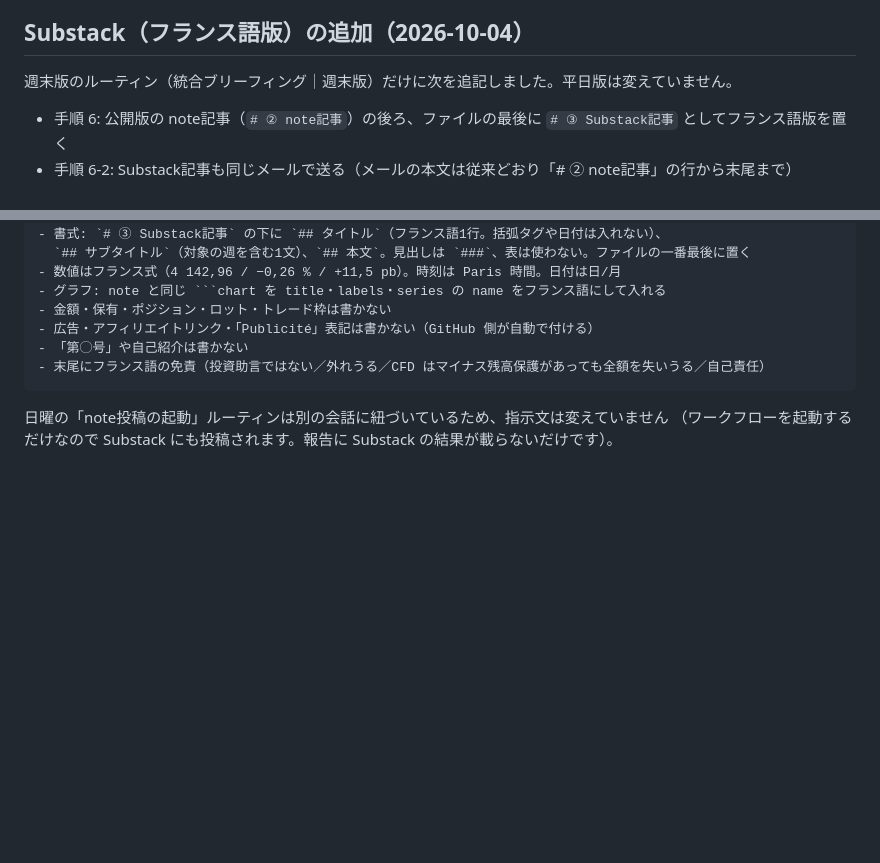
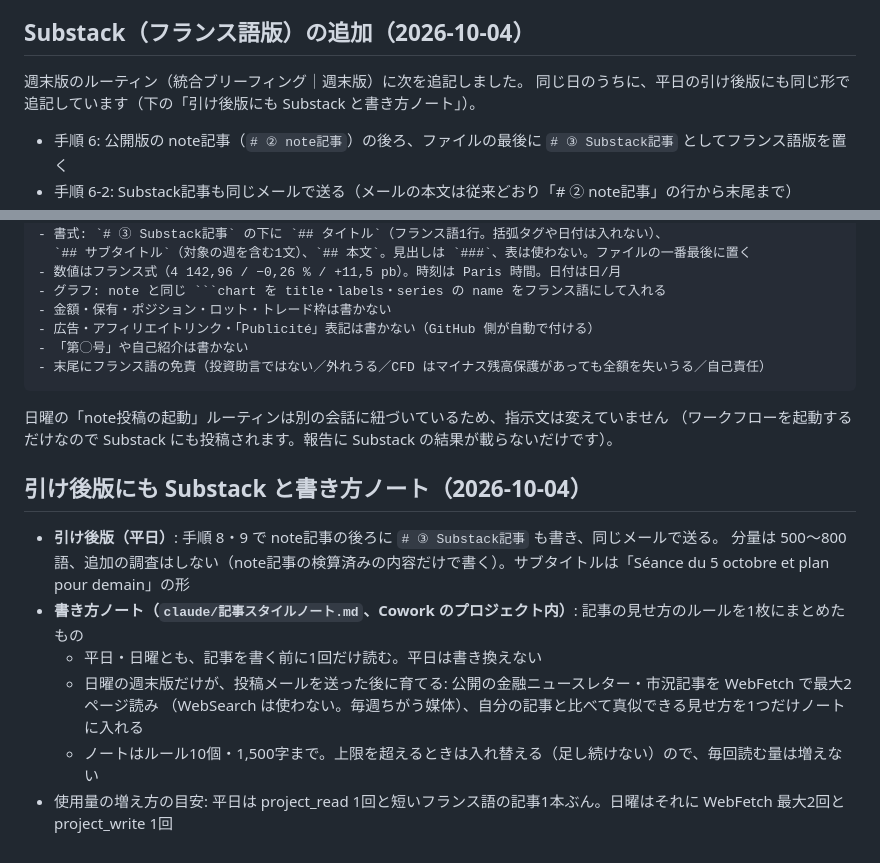
Before and after one commit to ryotaozawa1010-commits/affiliate-fr, a Markdown page: publisher/COWORK_PROMPT.md, 2 parts joined by grey strips. GitHub-like rendering; blank space fills up the shorter version.

```diff
--- a/publisher/COWORK_PROMPT.md
+++ b/publisher/COWORK_PROMPT.md
@@ -53,7 +53,8 @@
 
 ## Substack（フランス語版）の追加（2026-10-04）
 
-週末版のルーティン（統合ブリーフィング｜週末版）だけに次を追記しました。平日版は変えていません。
+週末版のルーティン（統合ブリーフィング｜週末版）に次を追記しました。
+同じ日のうちに、平日の引け後版にも同じ形で追記しています（下の「引け後版にも Substack と書き方ノート」）。
 
 - 手順 6: 公開版の note記事（`# ② note記事`）の後ろ、ファイルの最後に `# ③ Substack記事` としてフランス語版を置く
 - 手順 6-2: Substack記事も同じメールで送る（メールの本文は従来どおり「# ② note記事」の行から末尾まで）
@@ -75,3 +76,14 @@
 
 日曜の「note投稿の起動」ルーティンは別の会話に紐づいているため、指示文は変えていません
 （ワークフローを起動するだけなので Substack にも投稿されます。報告に Substack の結果が載らないだけです）。
+
+## 引け後版にも Substack と書き方ノート（2026-10-04）
+
+- **引け後版（平日）**: 手順 8・9 で note記事の後ろに `# ③ Substack記事` も書き、同じメールで送る。
+  分量は 500〜800 語、追加の調査はしない（note記事の検算済みの内容だけで書く）。サブタイトルは「Séance du 5 octobre et plan pour demain」の形
+- **書き方ノート（`claude/記事スタイルノート.md`、Cowork のプロジェクト内）**: 記事の見せ方のルールを1枚にまとめたもの
+  - 平日・日曜とも、記事を書く前に1回だけ読む。平日は書き換えない
+  - 日曜の週末版だけが、投稿メールを送った後に育てる: 公開の金融ニュースレター・市況記事を WebFetch で最大2ページ読み
+    （WebSearch は使わない。毎週ちがう媒体）、自分の記事と比べて真似できる見せ方を1つだけノートに入れる
+  - ノートはルール10個・1,500字まで。上限を超えるときは入れ替える（足し続けない）ので、毎回読む量は増えない
+- 使用量の増え方の目安: 平日は project_read 1回と短いフランス語の記事1本ぶん。日曜はそれに WebFetch 最大2回と project_write 1回
```
Also changed, not shown: publisher/README.md (+3 -3 lines).
